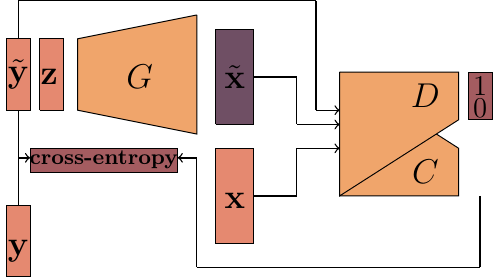
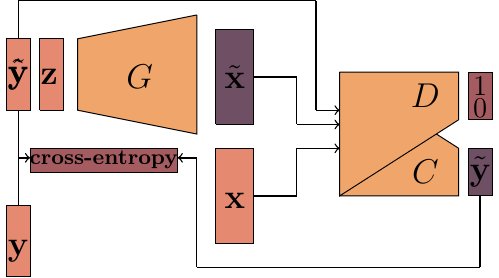
Before and after one commit to cyprienruffino/phd_thesis, a LaTeX figure (tikz/chapter1/acgan.tex): the whole page. Compiled offline with pdfLaTeX.

Commit message:
txs auto checkin

```diff
--- a/tikz/chapter1/acgan.tex
+++ b/tikz/chapter1/acgan.tex
@@ -54,10 +54,13 @@
 	\draw node at (5.95,0.55) {\large$0$};
 	\draw node at (5.95,1) {\large$1$};
 
+	\filldraw[fill=\cold,draw=black] plot coordinates {(5.7, -0.3) (6.2,-0.3) (6.2,-1.3)  (5.7,-1.3) (5.7,-0.3) };
+	\draw node at (5.95,-0.8) {\Large$\tilde{\vy}$};
 
 	\filldraw[fill=\colc,draw=black] plot coordinates {(-4,-3) (-3.5,-3) (-3.5,-1.5) (-4,-1.5) (-4,-3)};
 	\draw node at (-3.75,-2.45) {\Large$\vy$};
 
+	\draw node at (-3.75,1.25) {\Large$\Hat{\vy}$};
 
 	\draw[-, line width=.2mm] (-3.75,0.5)--(-3.75,-0.5);
 	\draw[-, line width=.2mm] (-3.75,-1.5)--(-3.75,-0.5);
```
